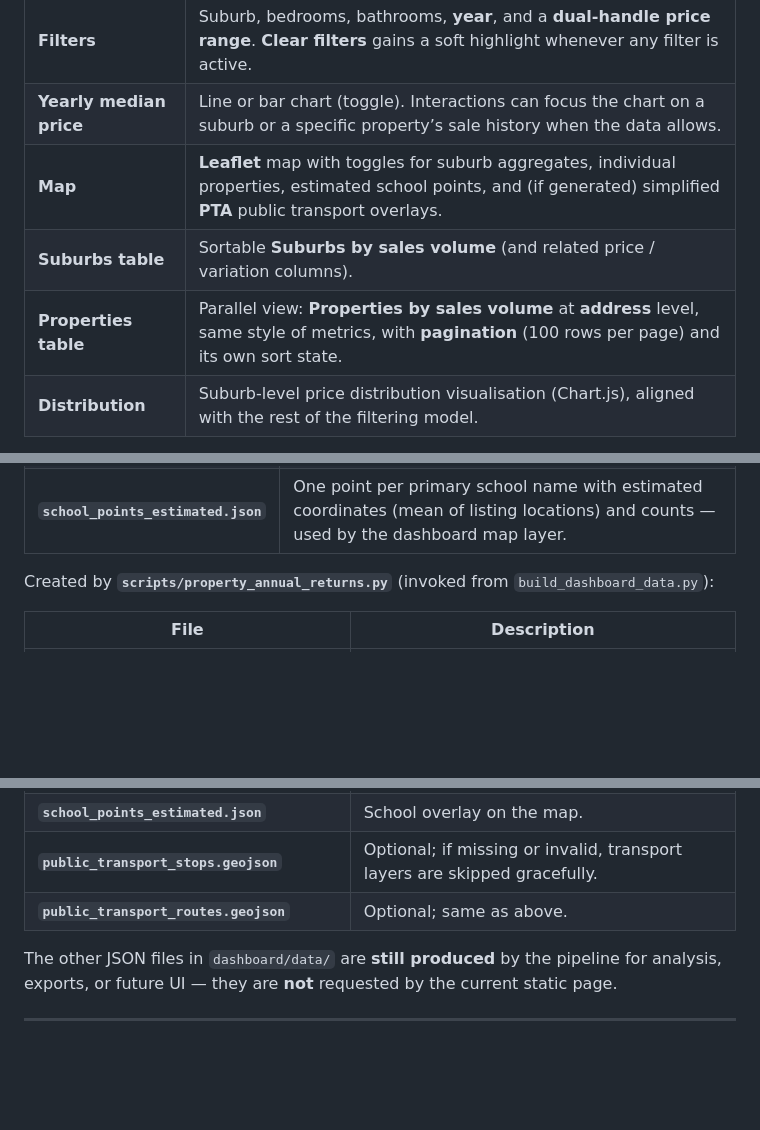
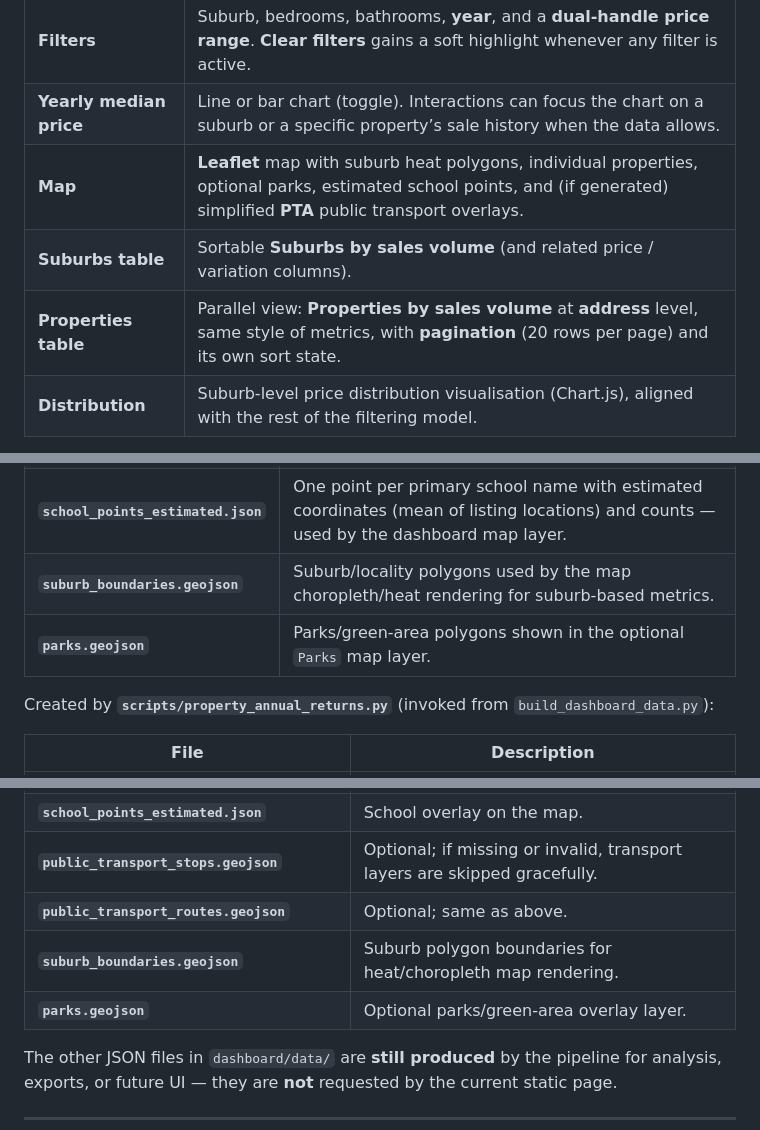
Before and after one commit to Jfilhorv/perth_property_data, a Markdown page: README.md, 3 parts joined by grey strips. Drawn GitHub-style; blank space fills up the shorter version.

```diff
--- a/README.md
+++ b/README.md
@@ -30,9 +30,9 @@ This repository turns a **CSV of sold listings** into **JSON** consumed by a **s
 | **KPI strip** | High-level stats driven by the current filter set (counts, median / mean / spread where applicable). |
 | **Filters** | Suburb, bedrooms, bathrooms, **year**, and a **dual-handle price range**. **Clear filters** gains a soft highlight whenever any filter is active. |
 | **Yearly median price** | Line or bar chart (toggle). Interactions can focus the chart on a suburb or a specific property’s sale history when the data allows. |
-| **Map** | **Leaflet** map with toggles for suburb aggregates, individual properties, estimated school points, and (if generated) simplified **PTA** public transport overlays. |
+| **Map** | **Leaflet** map with suburb heat polygons, individual properties, optional parks, estimated school points, and (if generated) simplified **PTA** public transport overlays. |
 | **Suburbs table** | Sortable **Suburbs by sales volume** (and related price / variation columns). |
-| **Properties table** | Parallel view: **Properties by sales volume** at **address** level, same style of metrics, with **pagination** (100 rows per page) and its own sort state. |
+| **Properties table** | Parallel view: **Properties by sales volume** at **address** level, same style of metrics, with **pagination** (20 rows per page) and its own sort state. |
 | **Distribution** | Suburb-level price distribution visualisation (Chart.js), aligned with the rest of the filtering model. |
 
 The UI is plain **HTML**, **CSS**, and **vanilla JavaScript** (`dashboard/app.js`), with **Chart.js**, **Plotly**, and **Leaflet** loaded from CDNs.
@@ -97,6 +106,8 @@ Created by **`scripts/build_dashboard_data.py`** unless noted otherwise. Every f
 | **`suburb_stats.json`** | Suburb-level counts, median / average price, average distance to CBD. |
 | **`suburb_map_stats.json`** | Suburb centroids (mean lat/lon), counts, and average / median price for **map** circles. |
 | **`school_points_estimated.json`** | One point per primary school name with estimated coordinates (mean of listing locations) and counts — used by the dashboard map layer. |
+| **`suburb_boundaries.geojson`** | Suburb/locality polygons used by the map choropleth/heat rendering for suburb-based metrics. |
+| **`parks.geojson`** | Parks/green-area polygons shown in the optional `Parks` map layer. |
 
 Created by **`scripts/property_annual_returns.py`** (invoked from `build_dashboard_data.py`):
 
@@ -128,6 +140,8 @@ At startup, **`dashboard/app.js`** fetches:
 | **`school_points_estimated.json`** | School overlay on the map. |
 | **`public_transport_stops.geojson`** | Optional; if missing or invalid, transport layers are skipped gracefully. |
 | **`public_transport_routes.geojson`** | Optional; same as above. |
+| **`suburb_boundaries.geojson`** | Suburb polygon boundaries for heat/choropleth map rendering. |
+| **`parks.geojson`** | Optional parks/green-area overlay layer. |
 
 The other JSON files in `dashboard/data/` are **still produced** by the pipeline for analysis, exports, or future UI — they are **not** requested by the current static page.
 
```
Also changed, not shown: other parts of README.md (+18 -0 lines).
